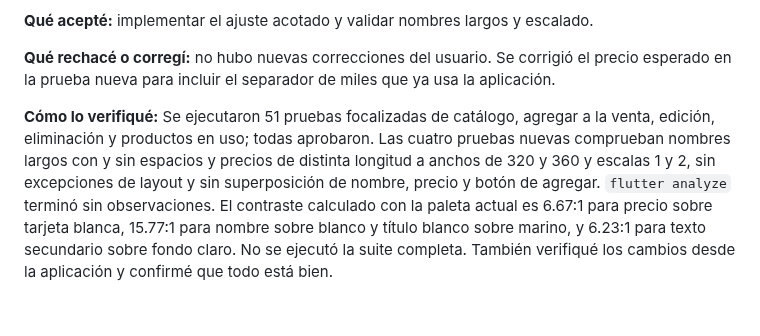
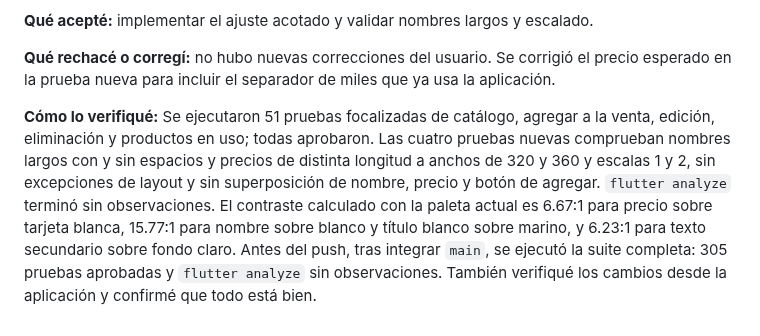
Before and after one commit to MoyseSac/pdm2026d-equipo-01-cabal, a Markdown page: docs/bitacora-ia.md, the part around the change. Rendered like a GitHub page.

Commit message:
docs: registrar validacion completa del catalogo

```diff
--- a/docs/bitacora-ia.md
+++ b/docs/bitacora-ia.md
@@ -316,4 +316,4 @@ Las pruebas automatizadas detectaron desbordamientos con texto ampliado en la ho
 
 **Qué rechacé o corregí:** no hubo nuevas correcciones del usuario. Se corrigió el precio esperado en la prueba nueva para incluir el separador de miles que ya usa la aplicación.
 
-**Cómo lo verifiqué:** Se ejecutaron 51 pruebas focalizadas de catálogo, agregar a la venta, edición, eliminación y productos en uso; todas aprobaron. Las cuatro pruebas nuevas comprueban nombres largos con y sin espacios y precios de distinta longitud a anchos de 320 y 360 y escalas 1 y 2, sin excepciones de layout y sin superposición de nombre, precio y botón de agregar. `flutter analyze` terminó sin observaciones. El contraste calculado con la paleta actual es 6.67:1 para precio sobre tarjeta blanca, 15.77:1 para nombre sobre blanco y título blanco sobre marino, y 6.23:1 para texto secundario sobre fondo claro. No se ejecutó la suite completa. También verifiqué los cambios desde la aplicación y confirmé que todo está bien.
+**Cómo lo verifiqué:** Se ejecutaron 51 pruebas focalizadas de catálogo, agregar a la venta, edición, eliminación y productos en uso; todas aprobaron. Las cuatro pruebas nuevas comprueban nombres largos con y sin espacios y precios de distinta longitud a anchos de 320 y 360 y escalas 1 y 2, sin excepciones de layout y sin superposición de nombre, precio y botón de agregar. `flutter analyze` terminó sin observaciones. El contraste calculado con la paleta actual es 6.67:1 para precio sobre tarjeta blanca, 15.77:1 para nombre sobre blanco y título blanco sobre marino, y 6.23:1 para texto secundario sobre fondo claro. Antes del push, tras integrar `main`, se ejecutó la suite completa: 305 pruebas aprobadas y `flutter analyze` sin observaciones. También verifiqué los cambios desde la aplicación y confirmé que todo está bien.
```
